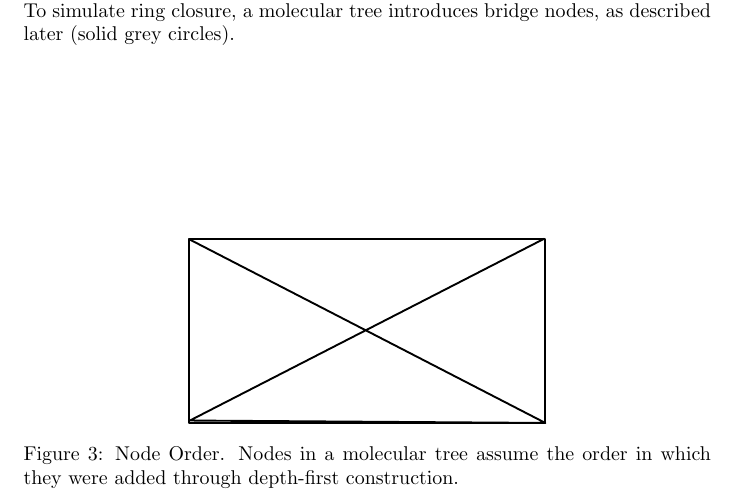
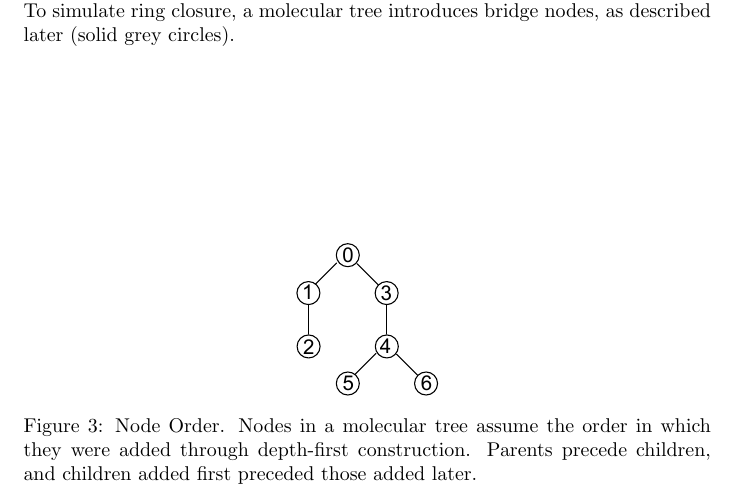
Before and after one commit to rapodaca/dialect, a LaTeX document (manuscript.tex): part of page 6 of 45, cut so that both start at the same text. Compiled offline with pdfLaTeX.

Commit message:
Adds figure for node order. closes #116

```diff
--- a/manuscript.tex
+++ b/manuscript.tex
@@ -96,8 +96,8 @@ When discussing molecular trees, it's often useful to refer to \textit{node orde
 
 \begin{figure}
     \centering
-    \includegraphics{filler}
-    \caption{Node Order. Nodes in a molecular tree assume the order in which they were added through depth-first construction.}
+    \includegraphics[width=2.5cm]{node-order.pdf}
+    \caption{Node Order. Nodes in a molecular tree assume the order in which they were added through depth-first construction. Parents precede children, and children added first preceded those added later.}
     \label{fig:node-order}
 \end{figure}
 
```
Also changed, not shown: assets/images/node-order.pdf (added), 1 other file.
